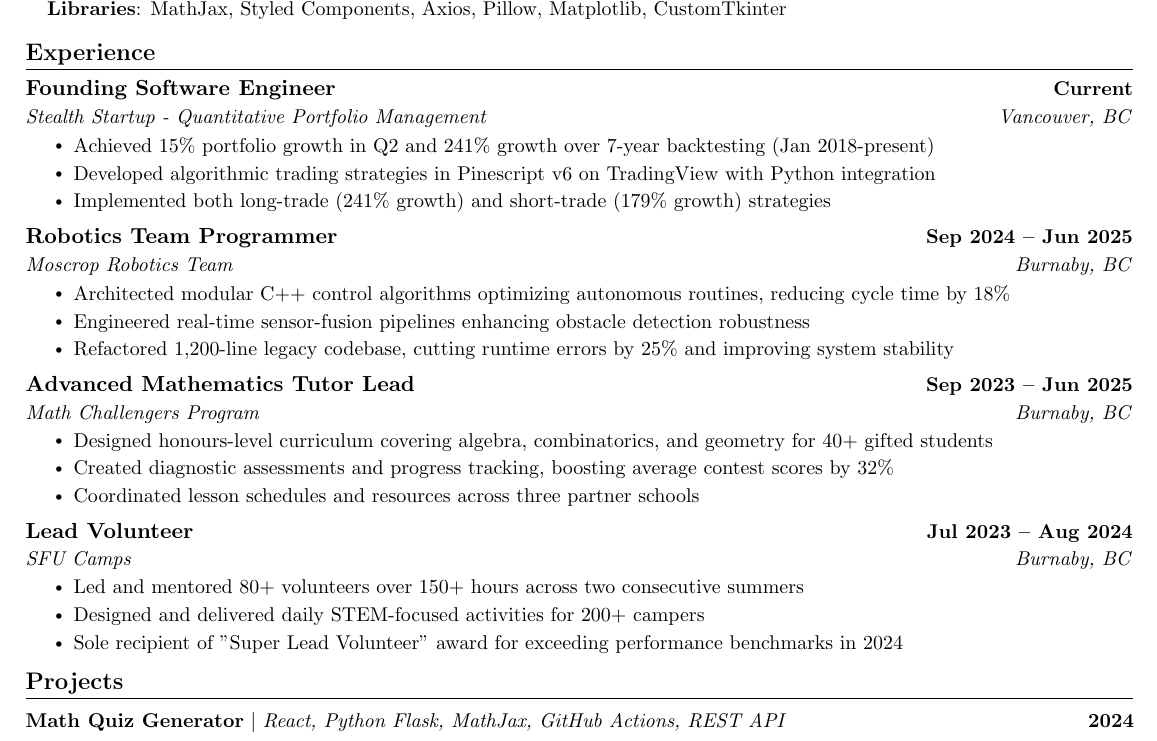
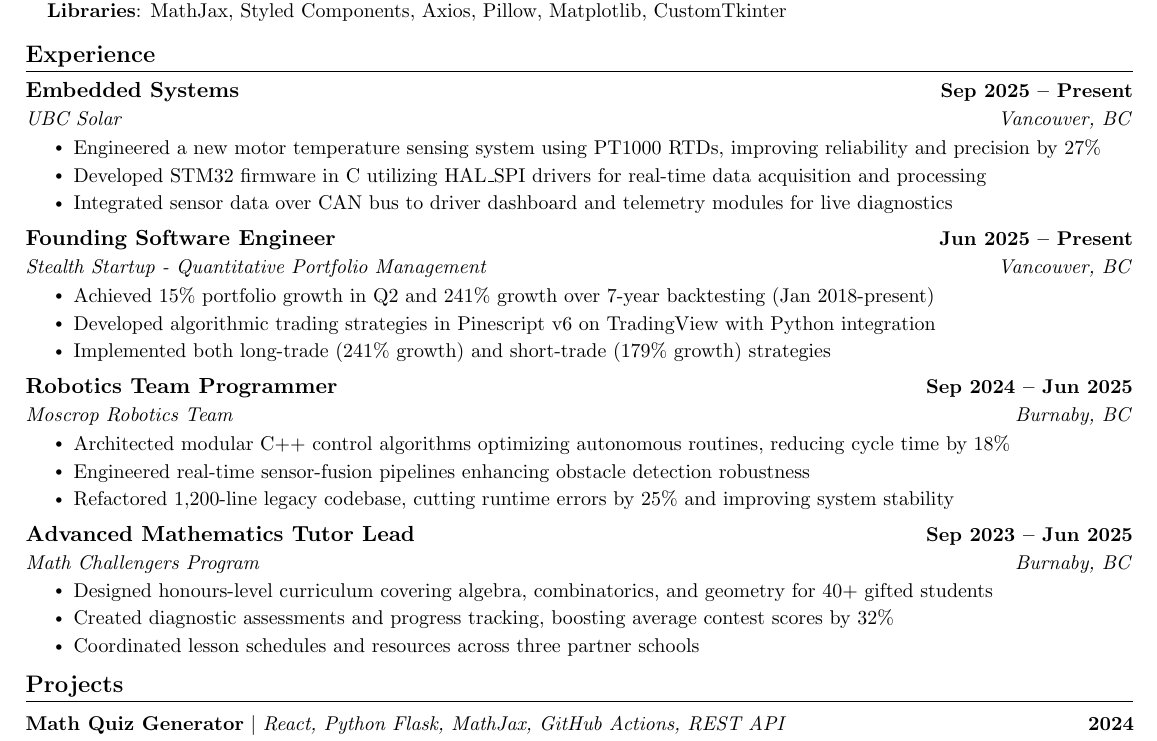
Before and after one commit to martinw500/portfolio, a LaTeX CV (docs/resume.tex): part of the page, cut so that both start at the same text. Compiled offline with pdfLaTeX.

Commit message:
Updated Resume

```diff
--- a/docs/resume.tex
+++ b/docs/resume.tex
@@ -128,9 +128,17 @@
 %-----------EXPERIENCE-----------
 \section{Experience}
   \resumeSubHeadingListStart
+    \resumeSubheading
+      {Embedded Systems}{Sep 2025 -- Present}
+      {UBC Solar}{Vancouver, BC}
+      \resumeItemListStart
+        \resumeItem{Engineered a new motor temperature sensing system using PT1000 RTDs, improving reliability and precision by 27\%}
+        \resumeItem{Developed STM32 firmware in C utilizing HAL\_SPI drivers for real-time data acquisition and processing}
+        \resumeItem{Integrated sensor data over CAN bus to driver dashboard and telemetry modules for live diagnostics}
+      \resumeItemListEnd
 
     \resumeSubheading
-      {Founding Software Engineer}{Current}
+      {Founding Software Engineer}{Jun 2025 -- Present}
       {Stealth Startup - Quantitative Portfolio Management}{Vancouver, BC}
       \resumeItemListStart
         \resumeItem{Achieved 15\% portfolio growth in Q2 and 241\% growth over 7-year backtesting (Jan 2018-present)}
@@ -154,15 +162,6 @@
         \resumeItem{Designed honours-level curriculum covering algebra, combinatorics, and geometry for 40+ gifted students}
         \resumeItem{Created diagnostic assessments and progress tracking, boosting average contest scores by 32\%}
         \resumeItem{Coordinated lesson schedules and resources across three partner schools}
-      \resumeItemListEnd
-
-    \resumeSubheading
-      {Lead Volunteer}{Jul 2023 -- Aug 2024}
-      {SFU Camps}{Burnaby, BC}
-      \resumeItemListStart
-        \resumeItem{Led and mentored 80+ volunteers over 150+ hours across two consecutive summers}
-        \resumeItem{Designed and delivered daily STEM-focused activities for 200+ campers}
-        \resumeItem{Sole recipient of "Super Lead Volunteer" award for exceeding performance benchmarks in 2024}
       \resumeItemListEnd
 
   \resumeSubHeadingListEnd
```
Also changed, not shown: docs/resume.pdf.
